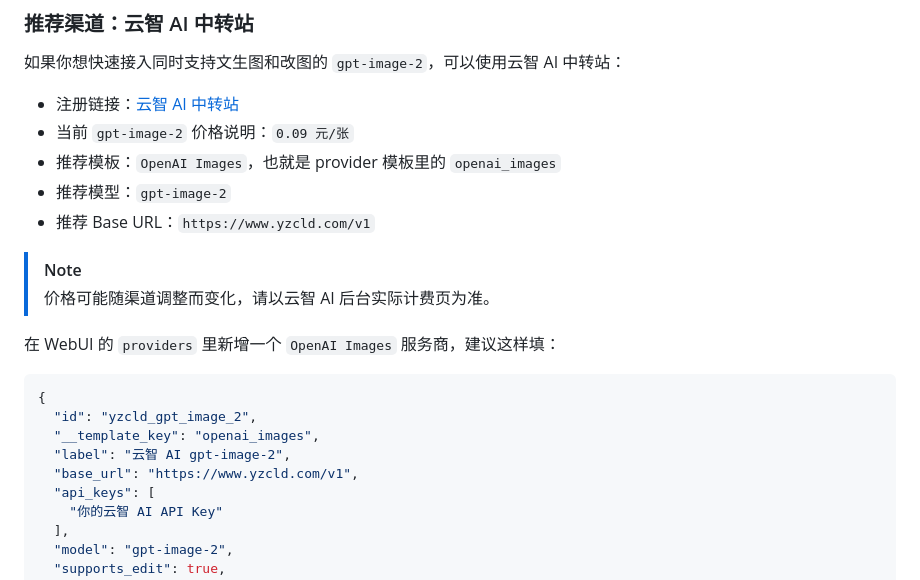
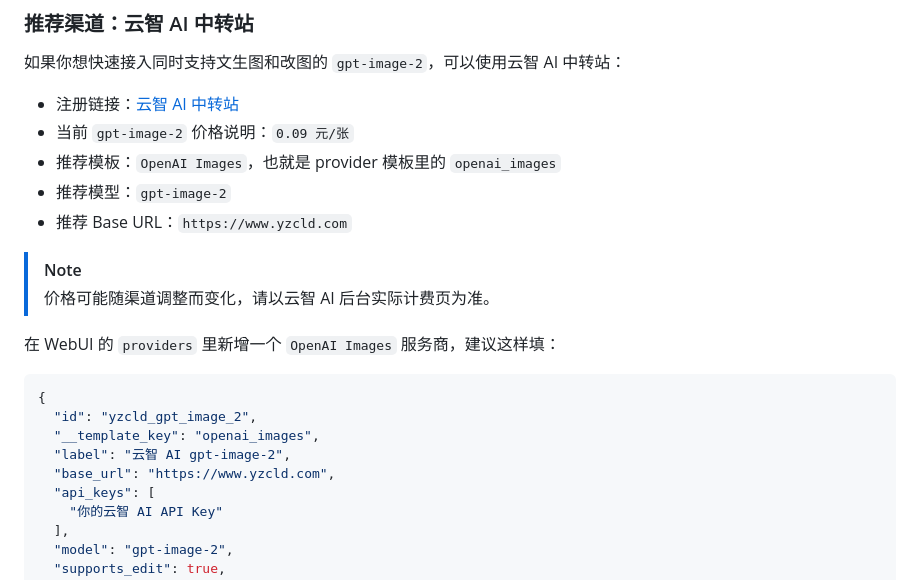
Before and after one commit to muyouzhi6/astrbot_plugin_gitee_aiimg, a Markdown page: README.md, the part around the change. Rendered like a GitHub page.

```diff
--- a/README.md
+++ b/README.md
@@ -71,7 +71,7 @@
 - 当前 `gpt-image-2` 价格说明：`0.09 元/张`
 - 推荐模板：`OpenAI Images`，也就是 provider 模板里的 `openai_images`
 - 推荐模型：`gpt-image-2`
-- 推荐 Base URL：`https://www.yzcld.com/v1`
+- 推荐 Base URL：`https://www.yzcld.com`
 
 > [!NOTE]
 > 价格可能随渠道调整而变化，请以云智 AI 后台实际计费页为准。
@@ -83,7 +83,7 @@
   "id": "yzcld_gpt_image_2",
   "__template_key": "openai_images",
   "label": "云智 AI gpt-image-2",
-  "base_url": "https://www.yzcld.com/v1",
+  "base_url": "https://www.yzcld.com",
   "api_keys": [
     "你的云智 AI API Key"
   ],
```
